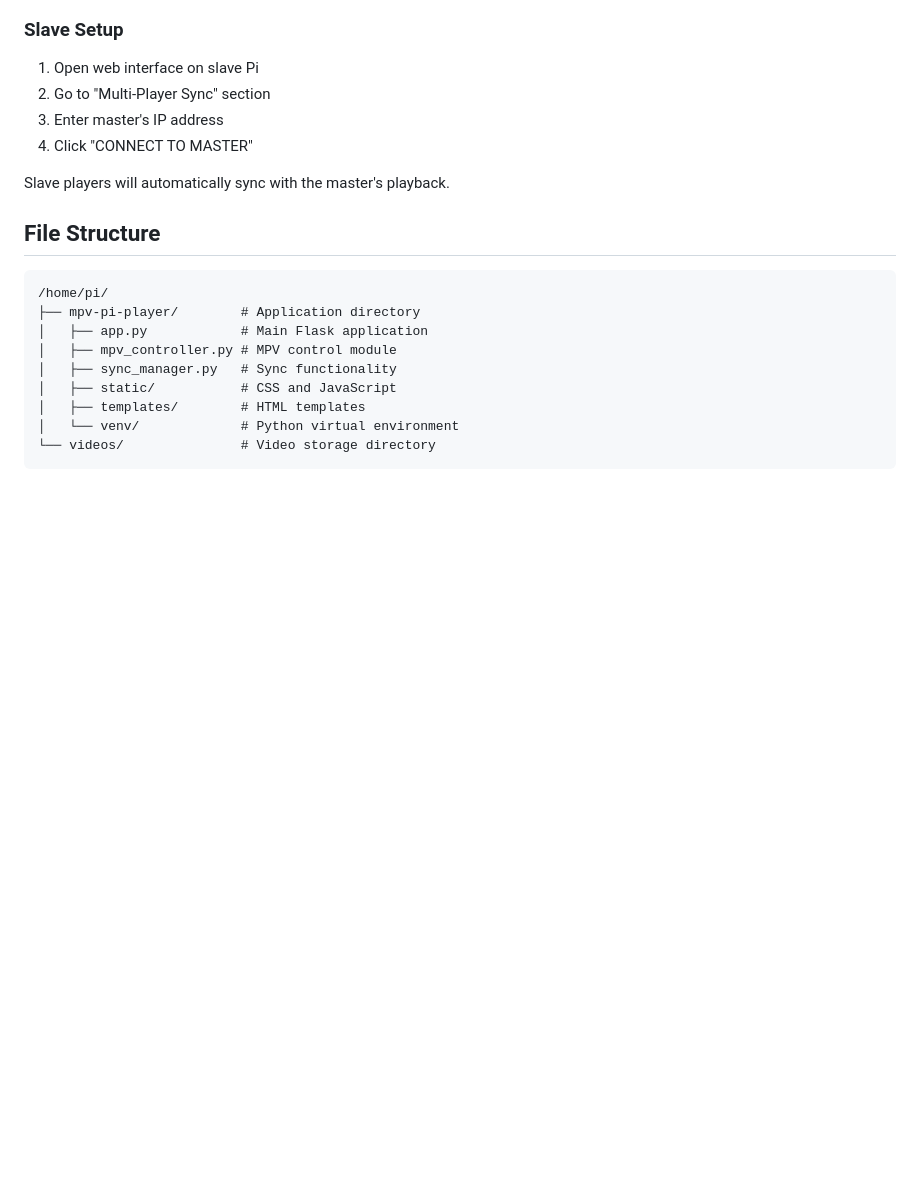
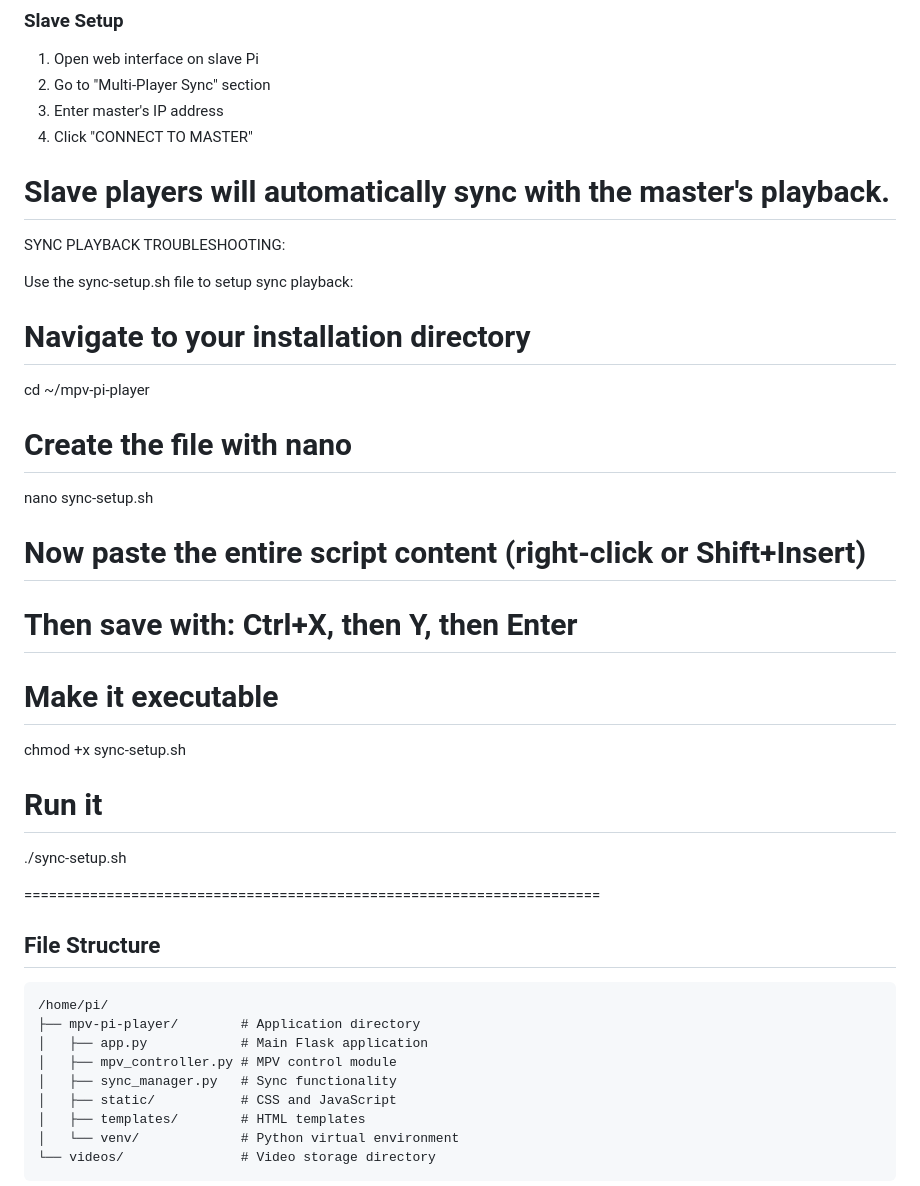
Before and after one commit to keep-on-walking/MPV-Pi-Player, a Markdown page: README.md, the part around the change. GitHub-like rendering; blank space fills up the shorter version.

```diff
--- a/README.md
+++ b/README.md
@@ -72,6 +72,28 @@ After installation and reboot:
 4. Click "CONNECT TO MASTER"
 
 Slave players will automatically sync with the master's playback.
+========================================================================
+SYNC PLAYBACK TROUBLESHOOTING:
+
+Use the sync-setup.sh file to setup sync playback:
+
+# Navigate to your installation directory
+cd ~/mpv-pi-player
+
+# Create the file with nano
+nano sync-setup.sh
+
+# Now paste the entire script content (right-click or Shift+Insert)
+# Then save with: Ctrl+X, then Y, then Enter
+
+# Make it executable
+chmod +x sync-setup.sh
+
+# Run it
+./sync-setup.sh
+
+======================================================================
+
 
 ## File Structure
 
```
